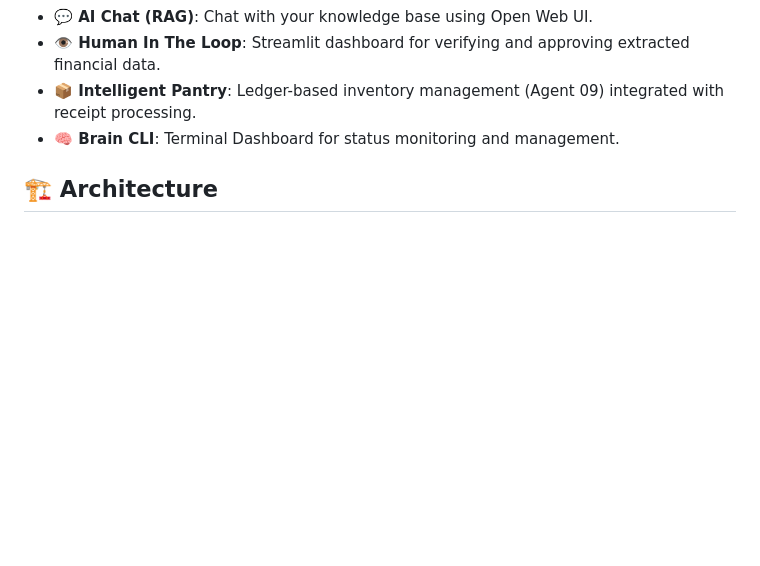
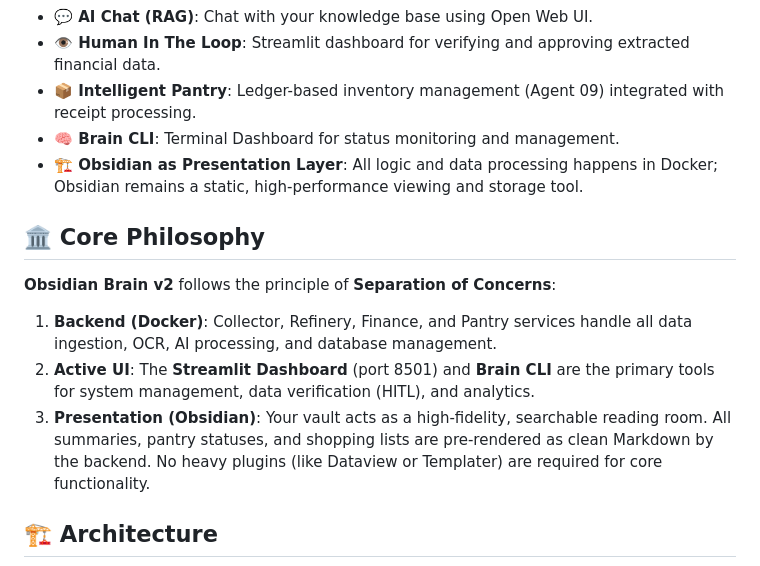
Before and after one commit to codemarcinu/2brain, a Markdown page: README.md, the part around the change. GitHub-like rendering; blank space fills up the shorter version.

Commit message:
docs: formalize project philosophy (Obsidian as presentation layer)

```diff
--- a/README.md
+++ b/README.md
@@ -14,6 +14,15 @@ A microservices-based system for automating your Second Brain in Obsidian. Trans
 - **👁️ Human In The Loop**: Streamlit dashboard for verifying and approving extracted financial data.
 - **📦 Intelligent Pantry**: Ledger-based inventory management (Agent 09) integrated with receipt processing.
 - **🧠 Brain CLI**: Terminal Dashboard for status monitoring and management.
+- **🏗️ Obsidian as Presentation Layer**: All logic and data processing happens in Docker; Obsidian remains a static, high-performance viewing and storage tool.
+
+## 🏛️ Core Philosophy
+
+**Obsidian Brain v2** follows the principle of **Separation of Concerns**:
+1.  **Backend (Docker)**: Collector, Refinery, Finance, and Pantry services handle all data ingestion, OCR, AI processing, and database management.
+2.  **Active UI**: The **Streamlit Dashboard** (port 8501) and **Brain CLI** are the primary tools for system management, data verification (HITL), and analytics.
+3.  **Presentation (Obsidian)**: Your vault acts as a high-fidelity, searchable reading room. All summaries, pantry statuses, and shopping lists are pre-rendered as clean Markdown by the backend. No heavy plugins (like Dataview or Templater) are required for core functionality.
+
 
 ## 🏗️ Architecture
 
```
Also changed, not shown: docs/DOKUMENTACJA_TECHNICZNA.md (+7 -0 lines), docs/PODRECZNIK_UZYTKOWNIKA.md (+6 -0 lines).
